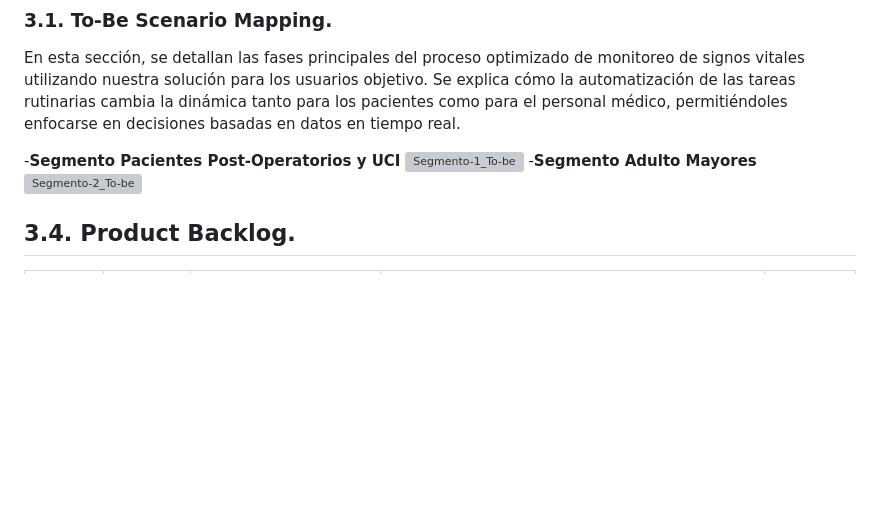
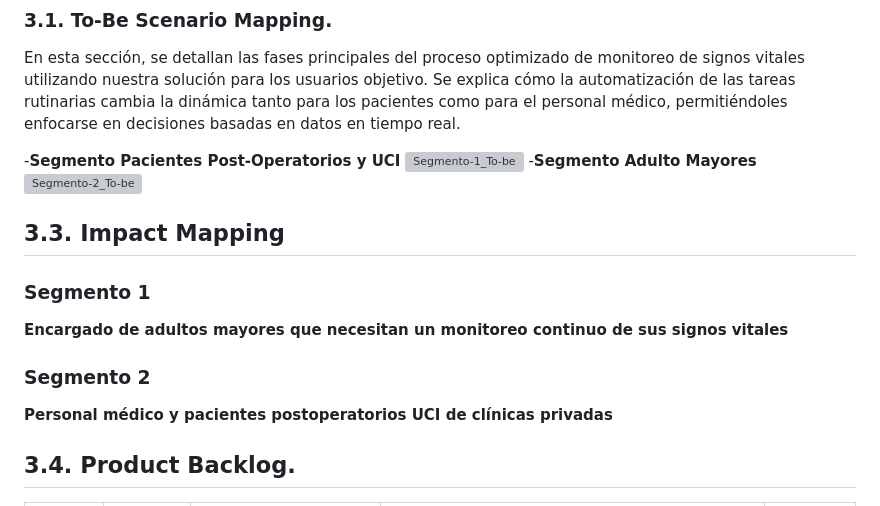
Before and after one commit to TukunTech/DispositivosMoviles, a Markdown page: README.md, the part around the change. GitHub-like rendering; blank space fills up the shorter version; grey boxes are pictures that could not be loaded.

Commit message:
docs(readme): add Impact Mapping section

```diff
--- a/README.md
+++ b/README.md
@@ -116,6 +116,15 @@ En esta sección, se detallan las fases principales del proceso optimizado de mo
 ![Segmento-1_To-be](./imgs%20Scenario%20Mapping/Segmento%201%20-%20To%20be.png)
 -**Segmento Adulto Mayores**
 ![Segmento-2_To-be](./imgs%20Scenario%20Mapping/Segmento%202%20-%20To%20be.png)
+
+## 3.3. Impact Mapping
+
+### Segmento 1
+**Encargado de adultos mayores que necesitan un monitoreo continuo de sus signos vitales**
+
+### Segmento 2
+**Personal médico y pacientes postoperatorios UCI de clínicas privadas**
+
 
 ## 3.4. Product Backlog.
 
```
